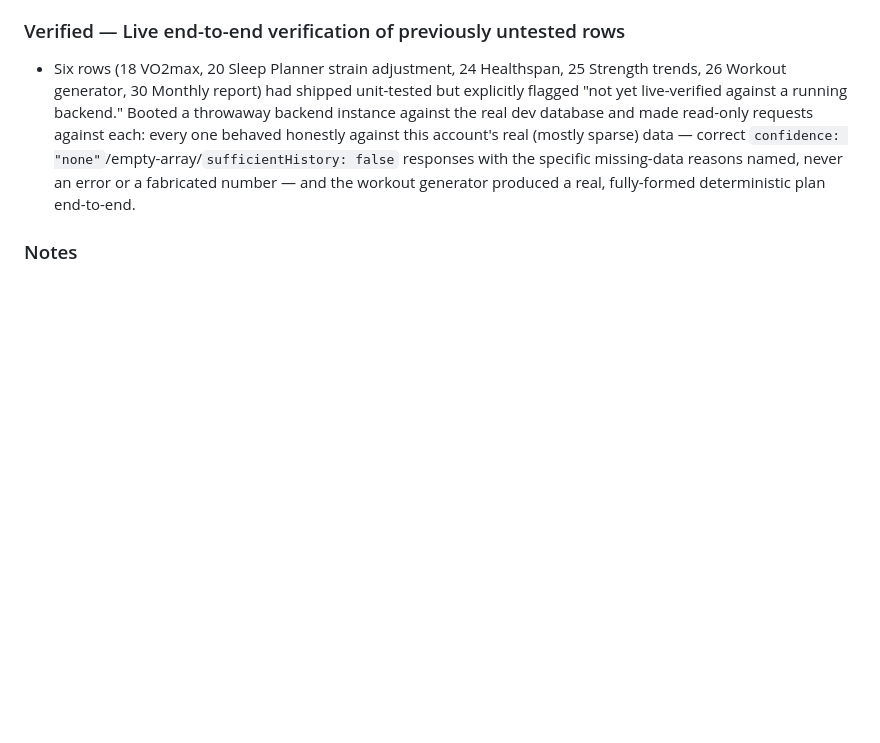
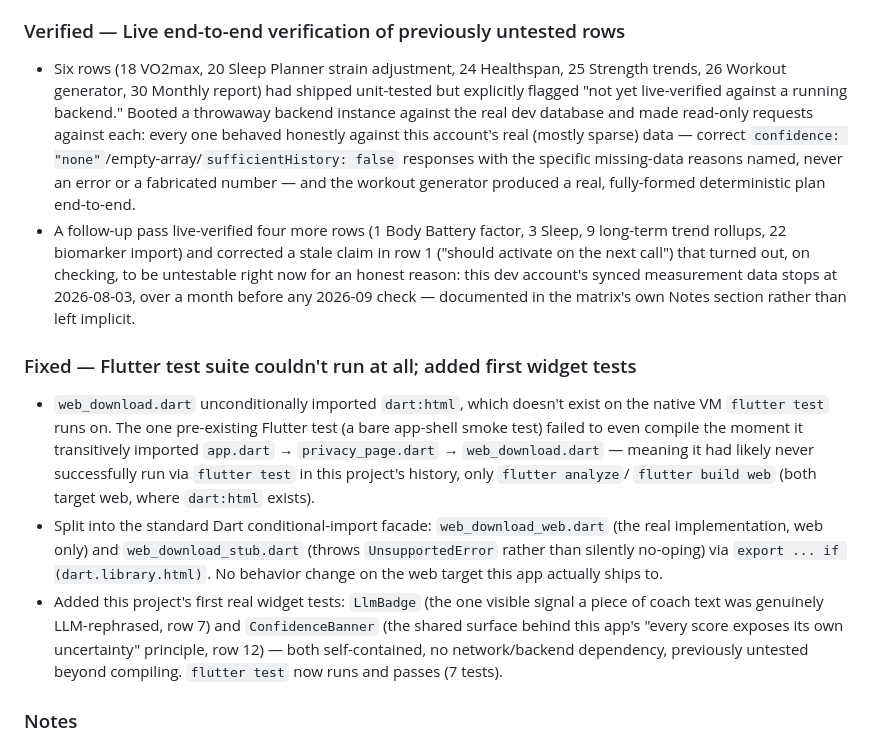
Before and after one commit to taimouralneimat/open-wearable-insights, a Markdown page: CHANGELOG.md, the part around the change. Rendered like a GitHub page; blank space fills up the shorter version.

Commit message:
docs(changelog): document the web_download.dart fix and dev-account staleness follow-up
Co-Authored-By: Claude Sonnet 5 <noreply@anthropic.com>

```diff
--- a/CHANGELOG.md
+++ b/CHANGELOG.md
@@ -420,6 +420,33 @@ own commits, not just Cline's.
   the specific missing-data reasons named, never an error or a fabricated
   number — and the workout generator produced a real, fully-formed
   deterministic plan end-to-end.
+- A follow-up pass live-verified four more rows (1 Body Battery factor, 3
+  Sleep, 9 long-term trend rollups, 22 biomarker import) and corrected a
+  stale claim in row 1 ("should activate on the next call") that turned
+  out, on checking, to be untestable right now for an honest reason: this
+  dev account's synced measurement data stops at 2026-08-03, over a month
+  before any 2026-09 check — documented in the matrix's own Notes section
+  rather than left implicit.
+
+### Fixed — Flutter test suite couldn't run at all; added first widget tests
+- `web_download.dart` unconditionally imported `dart:html`, which doesn't
+  exist on the native VM `flutter test` runs on. The one pre-existing
+  Flutter test (a bare app-shell smoke test) failed to even compile the
+  moment it transitively imported `app.dart` → `privacy_page.dart` →
+  `web_download.dart` — meaning it had likely never successfully run via
+  `flutter test` in this project's history, only `flutter analyze`/
+  `flutter build web` (both target web, where `dart:html` exists).
+- Split into the standard Dart conditional-import facade:
+  `web_download_web.dart` (the real implementation, web only) and
+  `web_download_stub.dart` (throws `UnsupportedError` rather than silently
+  no-oping) via `export ... if (dart.library.html)`. No behavior change on
+  the web target this app actually ships to.
+- Added this project's first real widget tests: `LlmBadge` (the one
+  visible signal a piece of coach text was genuinely LLM-rephrased, row 7)
+  and `ConfidenceBanner` (the shared surface behind this app's "every
+  score exposes its own uncertainty" principle, row 12) — both
+  self-contained, no network/backend dependency, previously untested
+  beyond compiling. `flutter test` now runs and passes (7 tests).
 
 ### Notes
 - No real health data is used in development or testing. All fixtures are
```
